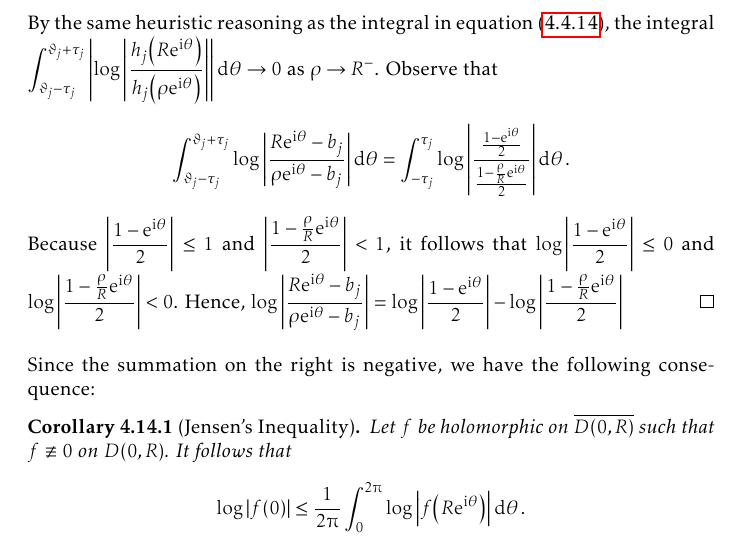
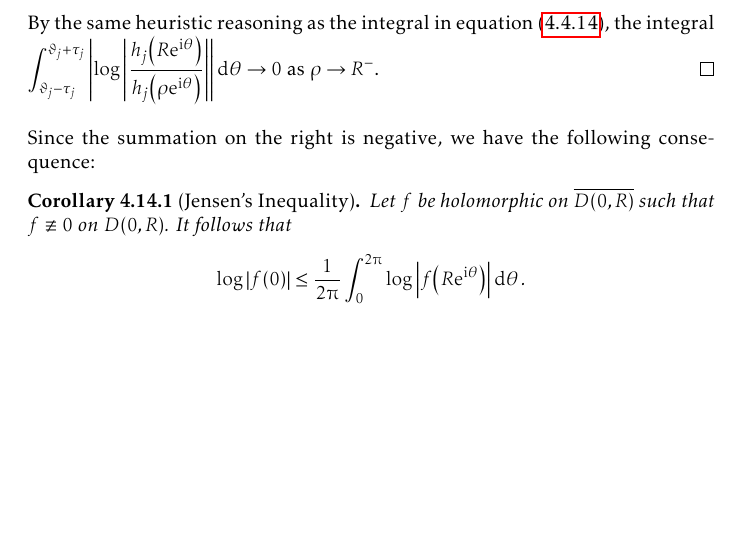
Before and after one commit to slipperking/complex-analysis-latex, a LaTeX document (main.tex): part of page 112 of 154, cut so that both start at the same text, the shorter picture padded with empty space. Compiled offline with pdfLaTeX.

Commit message:
overleaf_to_git (Mon Aug 11 23:06:22 2025 -0700): update main.tex from r19573 to r19576

```diff
--- a/main.tex
+++ b/main.tex
@@ -2545,8 +2545,6 @@ As it turns out, an entire function can in fact be constructed for infinitely ma
         &\quad+\abs{\int_{\vartheta_j-\tau_j}^{\vartheta_j+\tau_j}\log\abs{\frac{h_j\qty(R\ee^{\ii\theta})}{h_j\qty(\rho\ee^{\ii\theta})}}\dd{\theta}}.
     \end{align*}
     By the same heuristic reasoning as the integral in equation~\eqref{eq:jensensformula_firstintegralvanishes}, the integral \(\int_{\vartheta_j-\tau_j}^{\vartheta_j+\tau_j}\abs{\log\abs{\frac{h_j\qty(R\ee^{\ii\theta})}{h_j\qty(\rho\ee^{\ii\theta})}}}\dd{\theta}\to 0\) as \(\rho\to R^-\).
-    Observe that \[\int_{\vartheta_j-\tau_j}^{\vartheta_j+\tau_j}\log\abs{\frac{R\ee^{\ii\theta}-b_j}{\rho\ee^{\ii\theta}-b_j}}\dd{\theta}=\int_{-\tau_j}^{\tau_j}\log\abs{\frac{\frac{1-\ee^{\ii\theta}}{2}}{\frac{1-\frac{\rho}{R}\ee^{\ii\theta}}{2}}}\dd{\theta}.\]
-    Because \(\abs{\frac{1-\ee^{\ii\theta}}{2}}\leq 1\) and \(\abs{\frac{1-\frac{\rho}{R}\ee^{\ii\theta}}{2}}<1\), it follows that \(\log\abs{\frac{1-\ee^{\ii\theta}}{2}}\leq 0\) and \(\log\abs{\frac{1-\frac{\rho}{R}\ee^{\ii\theta}}{2}}<0\). Hence, \(\log\abs{\frac{R\ee^{\ii\theta}-b_j}{\rho\ee^{\ii\theta}-b_j}}=\log\abs{\frac{1-\ee^{\ii\theta}}{2}}-\log\abs{\frac{1-\frac{\rho}{R}\ee^{\ii\theta}}{2}}\)
 \end{proof}
 Since the summation on the right is negative, we have the following consequence:
 \begin{corollary}[Jensen's Inequality]\label{crl:jensensinequality}
```
